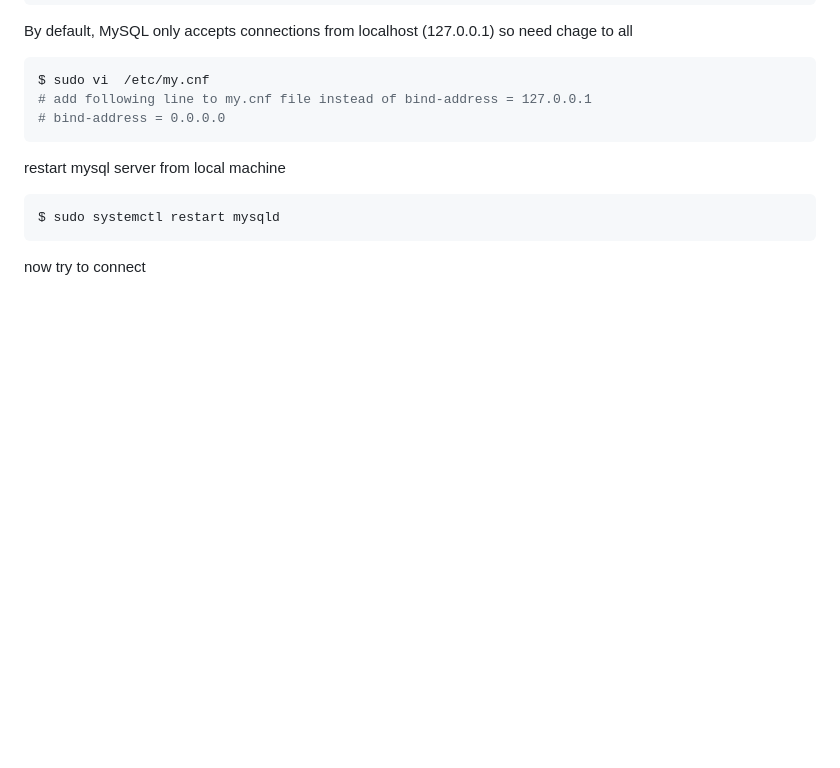
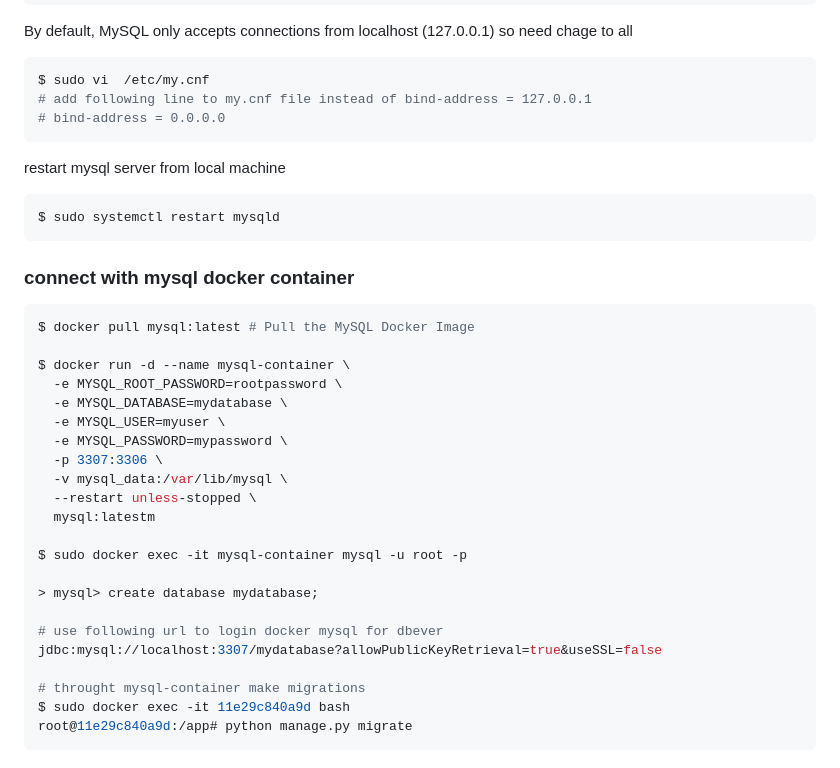
Before and after one commit to mytute/django-project, a Markdown page: README.md, the part around the change. Rendered like a GitHub page; blank space fills up the shorter version.

````diff
--- a/README.md
+++ b/README.md
@@ -261,4 +261,28 @@ restart mysql server from local machine
 $ sudo systemctl restart mysqld
 ```
 
-now try to connect
+### connect with mysql docker container
+```bash
+$ docker pull mysql:latest # Pull the MySQL Docker Image
+
+$ docker run -d --name mysql-container \
+  -e MYSQL_ROOT_PASSWORD=rootpassword \
+  -e MYSQL_DATABASE=mydatabase \
+  -e MYSQL_USER=myuser \
+  -e MYSQL_PASSWORD=mypassword \
+  -p 3307:3306 \
+  -v mysql_data:/var/lib/mysql \
+  --restart unless-stopped \
+  mysql:latestm
+
+$ sudo docker exec -it mysql-container mysql -u root -p
+
+> mysql> create database mydatabase;
+
+# use following url to login docker mysql for dbever
+jdbc:mysql://localhost:3307/mydatabase?allowPublicKeyRetrieval=true&useSSL=false
+
+# throught mysql-container make migrations
+$ sudo docker exec -it 11e29c840a9d bash
+root@11e29c840a9d:/app# python manage.py migrate
+```
````
